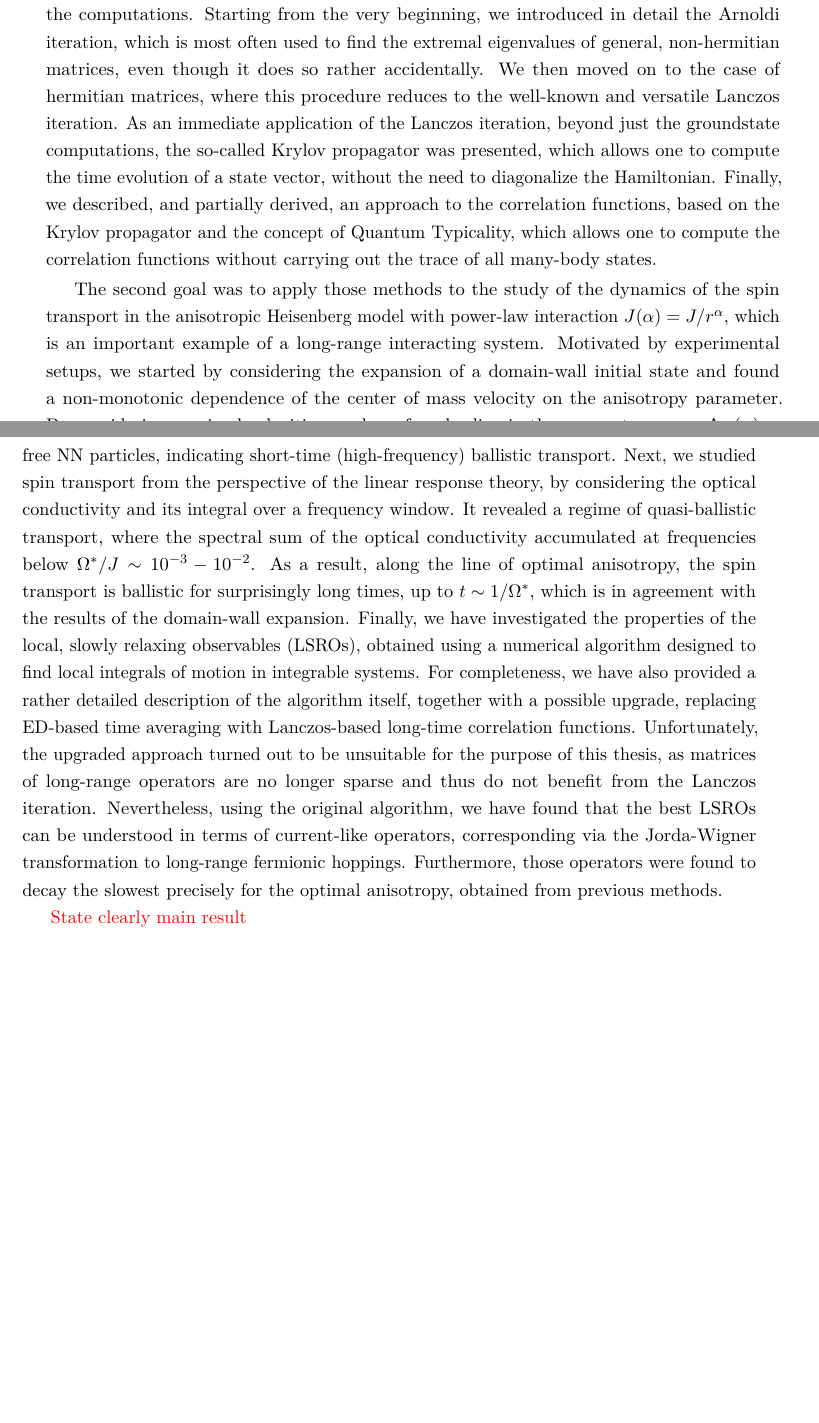
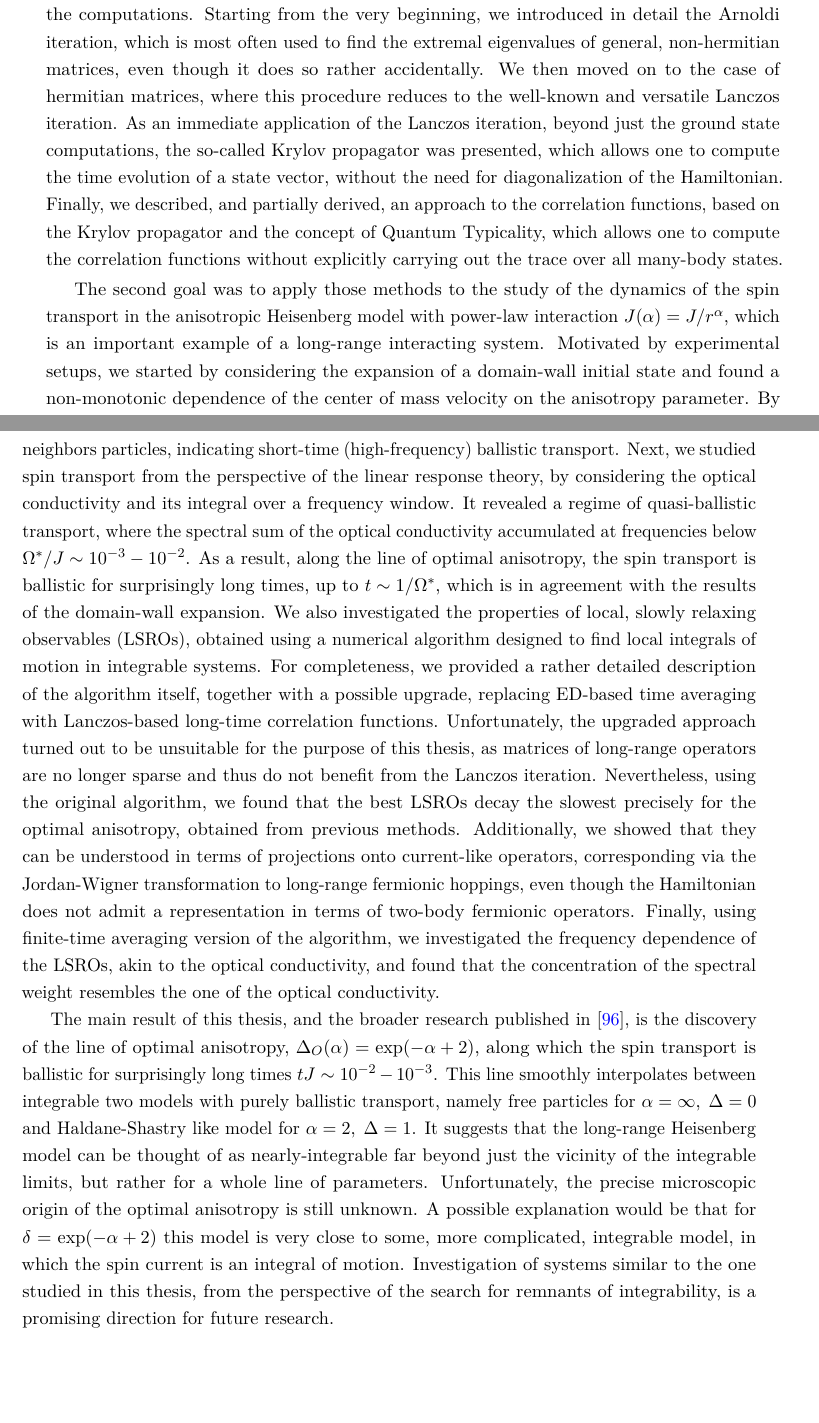
Before and after one commit to JakubPawlowskii/master_thesis, a LaTeX thesis (thesis.tex, which reads Chapters/summary.tex): two parts of pages 57 and 58 of 74, joined at a grey line, cut so that both start at the same text. Compiled offline with pdfLaTeX.

Commit message:
Finished summary

```diff
--- a/Chapters/summary.tex
+++ b/Chapters/summary.tex
@@ -18,12 +18,12 @@ physical observables, in order to speed up the computations. Starting from the v
 introduced in detail the Arnoldi iteration, which is most often used to find the extremal eigenvalues
 of general, non-hermitian matrices, even though it does so rather accidentally. We then moved on to
 the case of hermitian matrices, where this procedure reduces to the well-known and versatile
-Lanczos iteration. As an immediate application of the Lanczos iteration, beyond just the groundstate
+Lanczos iteration. As an immediate application of the Lanczos iteration, beyond just the ground state
 computations, the so-called Krylov propagator was presented, which allows one to compute the time evolution of
-a state vector, without the need to diagonalize the Hamiltonian. Finally, we described,
+a state vector, without the need for diagonalization of the Hamiltonian. Finally, we described,
 and partially derived, an approach to the correlation functions, based on the Krylov
 propagator and the concept of Quantum Typicality, which allows one to compute the correlation functions
-without carrying out the trace of all many-body states.
+without explicitly carrying out the trace over all many-body states.
 
 The second goal was to apply those methods to the study of the dynamics of the spin transport in the anisotropic
 Heisenberg model with power-law interaction \(J(\alpha) = J/r^{\alpha}\), which is an important example of a
@@ -34,5 +34,5 @@ we have found a line in the parameter space, \(\Delta_O(\alpha) = \exp(-\alpha +
 for which the velocity of spin domain wall expansion is similar to the case of free
-NN particles, indicating short-time (high-frequency) ballistic transport.
+nearest-neighbors particles, indicating short-time (high-frequency) ballistic transport.
 Next, we studied spin transport from the perspective of the linear response theory,
 by considering the optical conductivity and its integral over a frequency window.
 It revealed a regime of quasi-ballistic transport, where the spectral sum
@@ -40,32 +40,32 @@ of the optical conductivity accumulated at frequencies below \(\Omega^{\ast}/J \
 10^{-3}-10^{-2}\). As a result, along the line of optimal anisotropy, the spin
 transport is ballistic for surprisingly long times, up to \(t \sim 1/\Omega^{\ast}\),
 which is in agreement with the results of the domain-wall expansion.
-Finally, we have investigated the properties of the local, slowly relaxing observables
+We also investigated the properties of local, slowly relaxing observables
 (LSROs), obtained using a numerical algorithm designed to find local integrals of
-motion in integrable systems. For completeness, we have also provided a rather detailed
+motion in integrable systems. For completeness, we provided a rather detailed
 description of the algorithm itself, together with a possible upgrade, replacing
 ED-based time averaging with Lanczos-based long-time correlation functions.
 Unfortunately, the upgraded approach turned out to be unsuitable for the purpose of
 this thesis, as matrices of long-range operators are no longer sparse and thus do not
 benefit from the Lanczos iteration. Nevertheless, using the original algorithm, we
-have found that the best LSROs can be understood in terms of
-current-like operators, corresponding via the Jorda-Wigner
-transformation to long-range fermionic hoppings. Furthermore, those operators were
-found to decay the slowest precisely for the optimal anisotropy, obtained from
-previous methods.
+found that the best LSROs decay the slowest precisely for the optimal anisotropy, obtained from
+previous methods. Additionally, we showed that they can be understood in terms of projections onto
+current-like operators, corresponding via the Jordan-Wigner transformation to long-range fermionic hoppings,
+even though the Hamiltonian does not admit a representation in terms of two-body fermionic operators.
+Finally, using finite-time averaging version of the algorithm, we investigated the frequency dependence
+of the LSROs, akin to the optical conductivity, and found that the concentration of the spectral weight
+resembles the one of the optical conductivity.
 
-\textcolor{red}{State clearly main result}
-
-% Our recent study on the anisotropic Heisenberg model with power-law decaying interaction has shown the existence of a sharp line
-% in parameter space, that interpolates between two integrable regimes and facilitates transient ballistic
-% spin transport~\autocite{Mierzejewski2023}.
-% Using the LIOM algorithm, we have identified
-% the most conserved operators (LSROs) and found that the largest contributions to their stiffness come from current-like operators,
-% corresponding via Jorda-Wigner transformation to long-range fermionic hoppings. Furthermore, one of those operators
-% were found to be similar to the initially studied spin current (in the sense of having a significant overlap).
-
-% To summarize this part, we emphasize that the core goal of this project is to understand the properties of finite
-% systems close to integrability. This includes both systems with integrability-breaking perturbations and
-% systems that we do not expect to be integrable, yet behave as if they would be close to some (possibly unknown)
-% integrable point. Our strategy is based on an investigation of local integrals of motion and their relation
-% to the dynamics of physically relevant observables.
+The main result of this thesis, and the broader research published in \autocite{Mierzejewski2023}, is the
+discovery of the line of optimal anisotropy, \(\Delta_{O}(\alpha) = \exp(-\alpha +2)\),
+along which the spin transport is ballistic for surprisingly long times \(tJ \sim 10^{-2} -10^{-3}\).
+This line smoothly interpolates between integrable two models with purely ballistic
+transport, namely free particles for \(\alpha =\infty,\; \Delta =0\) and Haldane-Shastry
+like model for \(\alpha  = 2,\; \Delta  = 1\). It suggests that the long-range Heisenberg
+model can be thought of as nearly-integrable far beyond just the vicinity of the
+integrable limits, but rather for a whole line of parameters. Unfortunately, the precise
+microscopic origin of the optimal anisotropy is still unknown. A possible explanation
+would be that for \(\delta = \exp(-\alpha  + 2)\) this model is very close to some,
+more complicated, integrable model, in which the spin current is an integral of motion.
+Investigation of systems similar to the one studied in this thesis, from the perspective
+of the search for remnants of integrability, is a promising direction for future research.
```
Also changed, not shown: thesis.pdf, Chapters/summary.tex (8 more changed lines).
